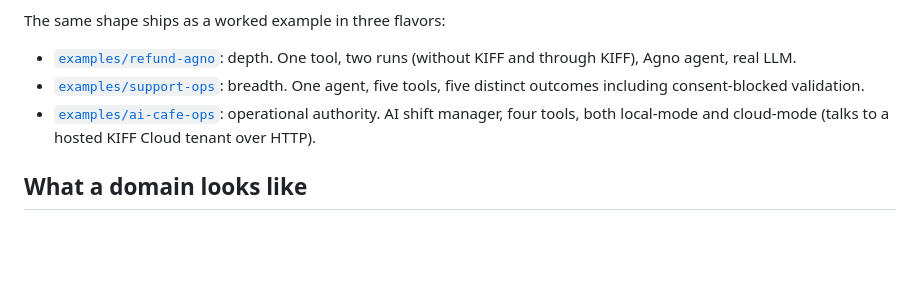
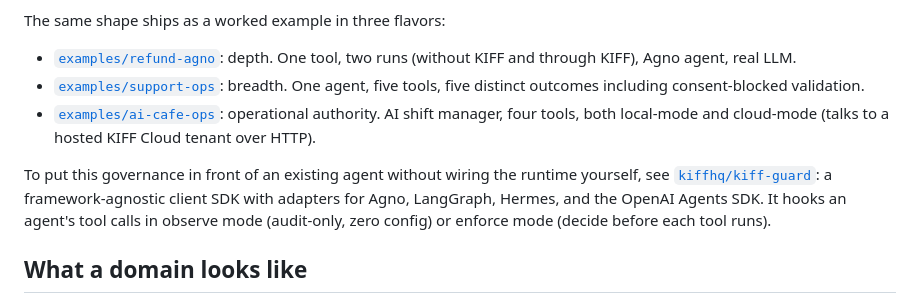
Before and after one commit to kiff/kiff, a Markdown page: README.md, the part around the change. Drawn GitHub-style; blank space fills up the shorter version.

Commit message:
docs: reference kiff-guard client SDK in README (#9)
Co-authored-by: gabosarmiento <gabrielsarmiento@gmail.com>

```diff
--- a/README.md
+++ b/README.md
@@ -141,6 +141,8 @@ The same shape ships as a worked example in three flavors:
 - [`examples/support-ops`](./examples/support-ops/): breadth. One agent, five tools, five distinct outcomes including consent-blocked validation.
 - [`examples/ai-cafe-ops`](./examples/ai-cafe-ops/): operational authority. AI shift manager, four tools, both local-mode and cloud-mode (talks to a hosted KIFF Cloud tenant over HTTP).
 
+To put this governance in front of an existing agent without wiring the runtime yourself, see [`kiffhq/kiff-guard`](https://github.com/kiffhq/kiff-guard): a framework-agnostic client SDK with adapters for Agno, LangGraph, Hermes, and the OpenAI Agents SDK. It hooks an agent's tool calls in observe mode (audit-only, zero config) or enforce mode (decide before each tool runs).
+
 ## What a domain looks like
 
 Your domain owns vocabulary. KIFF owns coordination. A complete domain definition is small. Here is the gist of [examples/refund](./examples/refund/):
```
